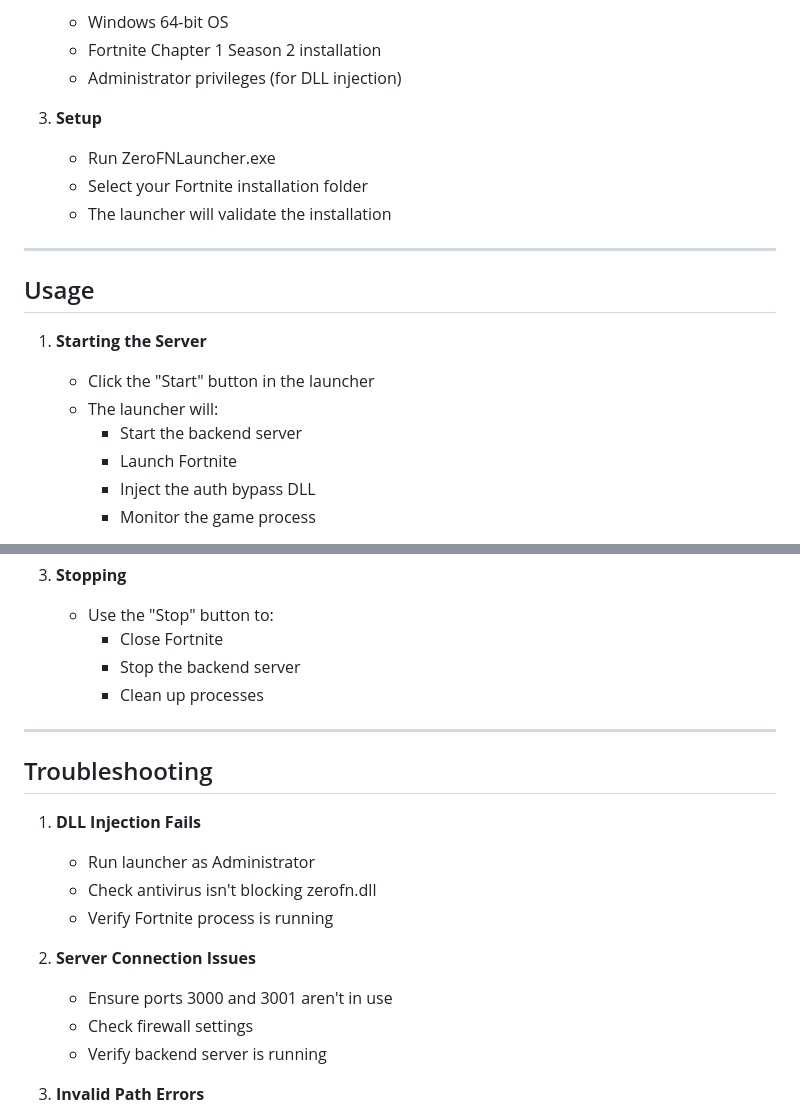
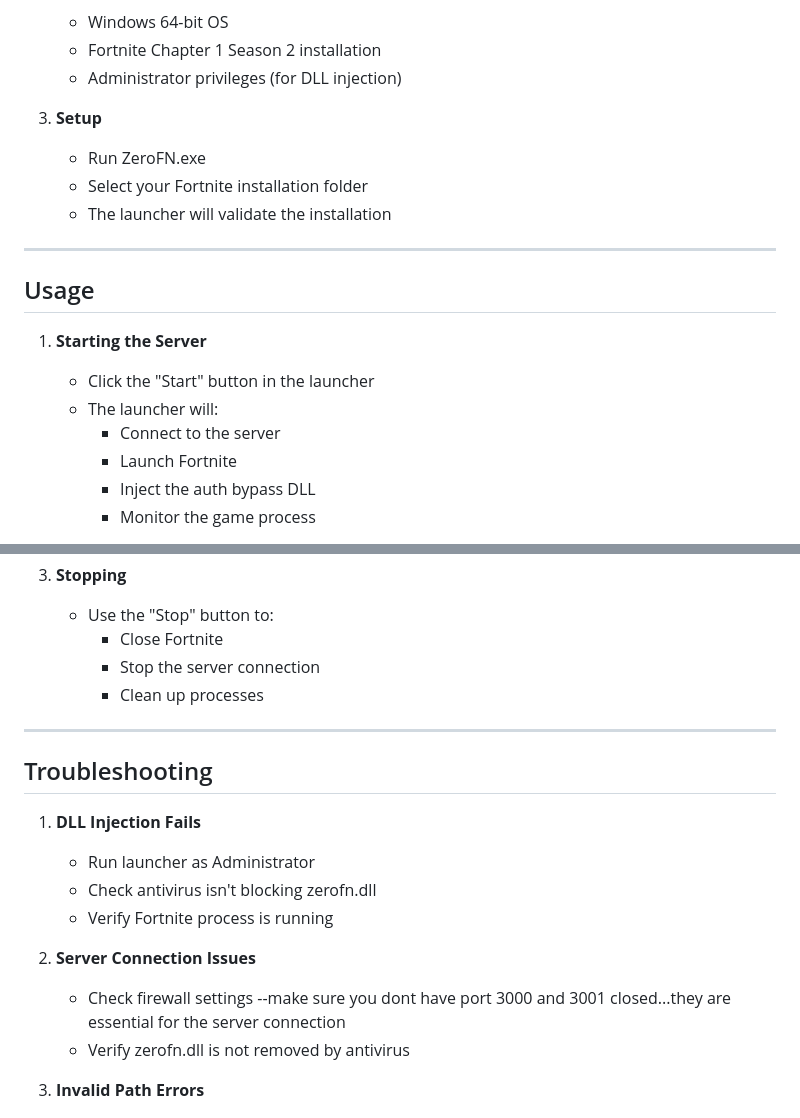
Before and after one commit to HarrisSagiris/ZeroFN, a Markdown page: README.md, 2 parts joined by grey strips. Drawn GitHub-style.

```diff
--- a/README.md
+++ b/README.md
@@ -66,7 +66,7 @@ ZeroFN is a custom Fortnite private server and launcher that allows you to play
    - Administrator privileges (for DLL injection)
 
 3. **Setup**
-   - Run ZeroFNLauncher.exe
+   - Run ZeroFN.exe
    - Select your Fortnite installation folder
    - The launcher will validate the installation
 
@@ -77,7 +77,7 @@ ZeroFN is a custom Fortnite private server and launcher that allows you to play
 1. **Starting the Server**
    - Click the "Start" button in the launcher
    - The launcher will:
-     - Start the backend server
+     - Connect to the server
      - Launch Fortnite
      - Inject the auth bypass DLL
      - Monitor the game process
@@ -90,7 +90,7 @@ ZeroFN is a custom Fortnite private server and launcher that allows you to play
 3. **Stopping**
    - Use the "Stop" button to:
      - Close Fortnite
-     - Stop the backend server
+     - Stop the server connection
      - Clean up processes
 
 ---
@@ -103,9 +103,8 @@ ZeroFN is a custom Fortnite private server and launcher that allows you to play
    - Verify Fortnite process is running
 
 2. **Server Connection Issues**
-   - Ensure ports 3000 and 3001 aren't in use
-   - Check firewall settings
-   - Verify backend server is running
+   - Check firewall settings --make sure you dont have port 3000 and 3001 closed...they are essential for the server connection
+   - Verify zerofn.dll is not removed by antivirus
 
 3. **Invalid Path Errors**
    - Select correct Fortnite installation folder
```
